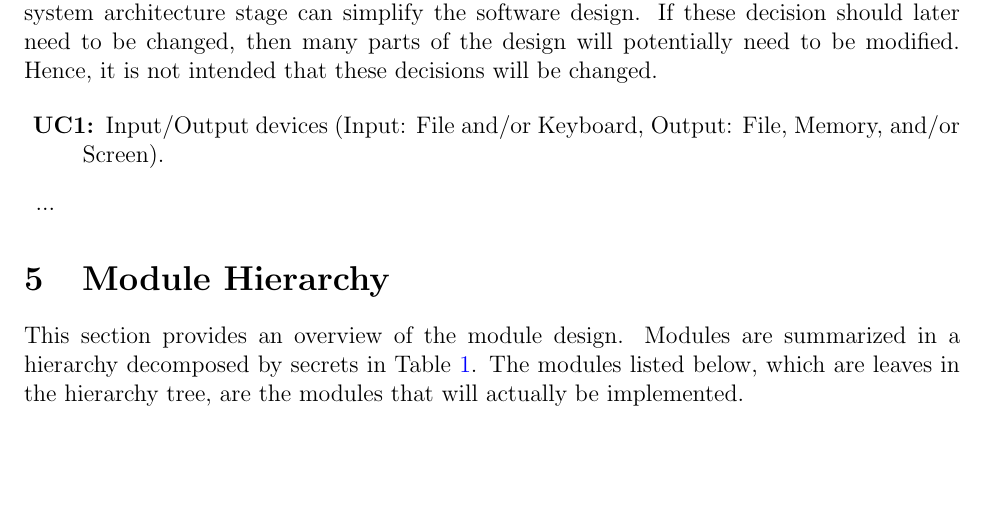
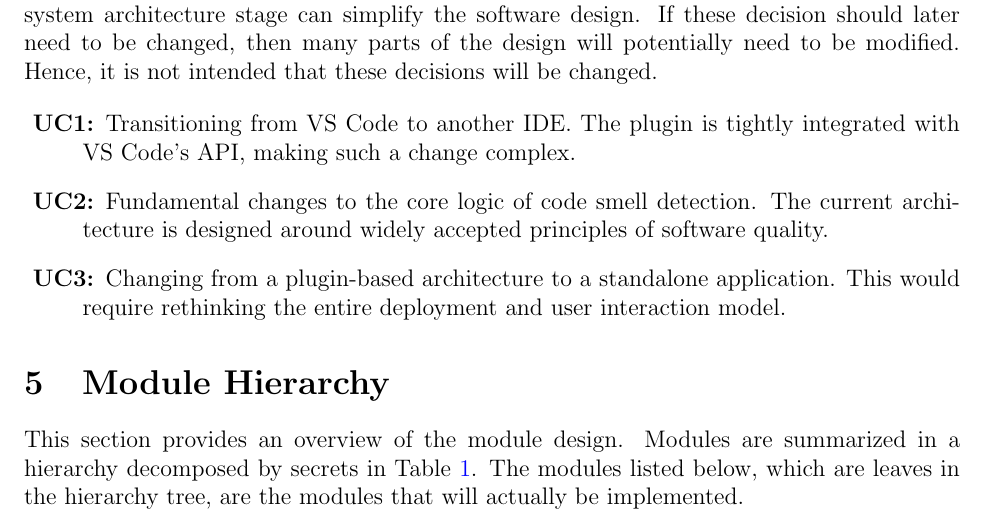
Before and after one commit to ssm-lab/capstone--source-code-optimizer, a LaTeX document (docs/Design/SoftArchitecture/MG.tex): part of page 7 of 12, cut so that both start at the same text, the shorter picture padded with empty space. Compiled offline with pdfLaTeX.

Commit message:
Added unlikely changes to MG

```diff
--- a/docs/Design/SoftArchitecture/MG.tex
+++ b/docs/Design/SoftArchitecture/MG.tex
@@ -178,9 +178,9 @@ will potentially need to be modified. Hence, it is not intended that these
 decisions will be changed.
 
 \begin{description}
-\item[\refstepcounter{ucnum} \uctheucnum \label{ucIO}:] Input/Output devices
-  (Input: File and/or Keyboard, Output: File, Memory, and/or Screen).
-\item ...
+  \item[\refstepcounter{ucnum} \uctheucnum \label{ucPlatform}:] Transitioning from VS Code to another IDE. The plugin is tightly integrated with VS Code's API, making such a change complex.
+  \item[\refstepcounter{ucnum} \uctheucnum \label{ucCoreLogic}:] Fundamental changes to the core logic of code smell detection. The current architecture is designed around widely accepted principles of software quality.
+  \item[\refstepcounter{ucnum} \uctheucnum \label{ucPluginType}:] Changing from a plugin-based architecture to a standalone application. This would require rethinking the entire deployment and user interaction model.
 \end{description}
 
 \section{Module Hierarchy} \label{SecMH}
```
